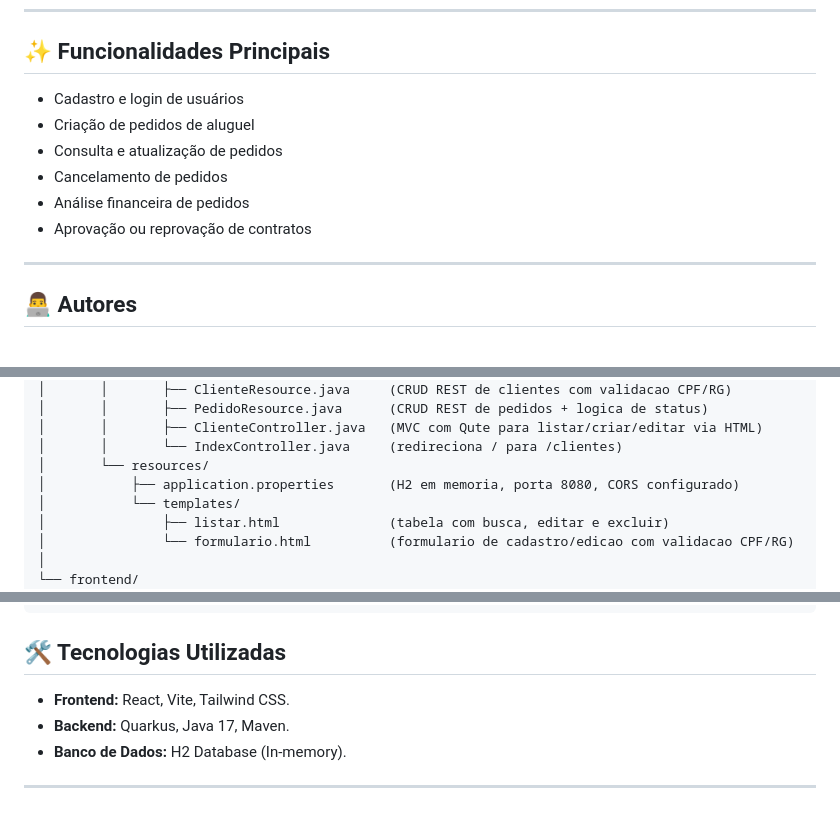
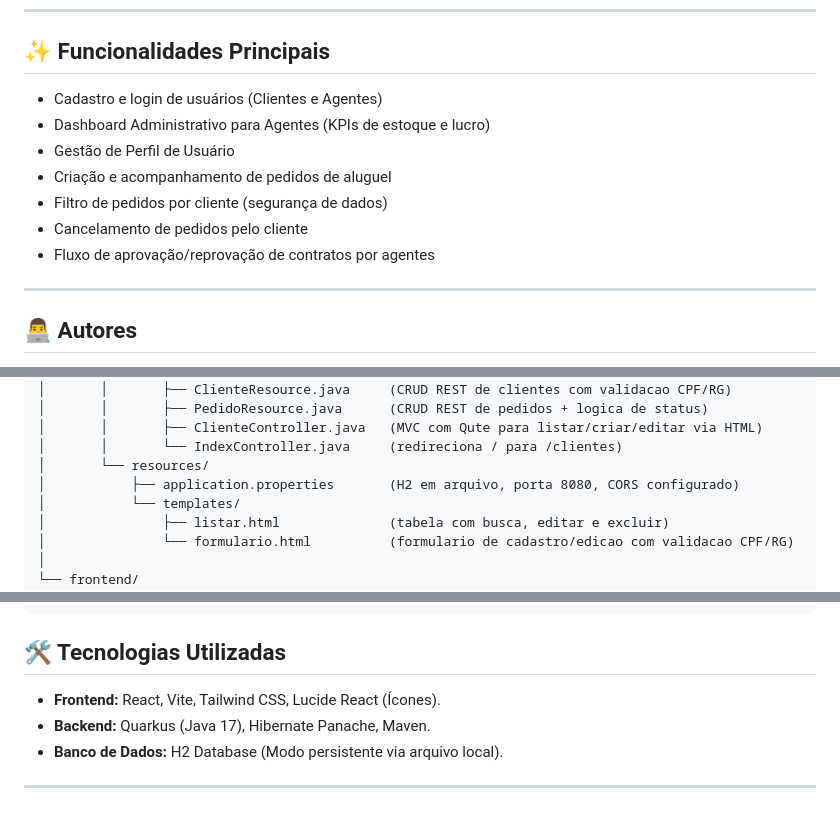
Before and after one commit to Mateus7799/Lab-02-Sistema-de-Aluguel-de-Carros, a Markdown page: README.md, 3 parts joined by grey strips. Drawn GitHub-style.

Commit message:
docs: pequenos ajustes no readme

```diff
--- a/README.md
+++ b/README.md
@@ -73,12 +73,13 @@ Este projeto está sendo desenvolvido como parte da disciplina **Laboratório de
 
 ## ✨ Funcionalidades Principais
 
-- Cadastro e login de usuários
-- Criação de pedidos de aluguel
-- Consulta e atualização de pedidos
-- Cancelamento de pedidos
-- Análise financeira de pedidos
-- Aprovação ou reprovação de contratos
+- Cadastro e login de usuários (Clientes e Agentes)
+- Dashboard Administrativo para Agentes (KPIs de estoque e lucro)
+- Gestão de Perfil de Usuário
+- Criação e acompanhamento de pedidos de aluguel
+- Filtro de pedidos por cliente (segurança de dados)
+- Cancelamento de pedidos pelo cliente
+- Fluxo de aprovação/reprovação de contratos por agentes
 
 ---
 
@@ -110,7 +111,7 @@ Code/
 │       │       ├── ClienteController.java   (MVC com Qute para listar/criar/editar via HTML)
 │       │       └── IndexController.java     (redireciona / para /clientes)
 │       └── resources/
-│           ├── application.properties       (H2 em memoria, porta 8080, CORS configurado)
+│           ├── application.properties       (H2 em arquivo, porta 8080, CORS configurado)
 │           └── templates/
 │               ├── listar.html              (tabela com busca, editar e excluir)
 │               └── formulario.html          (formulario de cadastro/edicao com validacao CPF/RG)
@@ -191,8 +192,8 @@ mvn quarkus:dev
 
 ## 🛠️ Tecnologias Utilizadas
 
-* **Frontend:** React, Vite, Tailwind CSS.
-* **Backend:** Quarkus, Java 17, Maven.
-* **Banco de Dados:** H2 Database (In-memory).
+* **Frontend:** React, Vite, Tailwind CSS, Lucide React (Ícones).
+* **Backend:** Quarkus (Java 17), Hibernate Panache, Maven.
+* **Banco de Dados:** H2 Database (Modo persistente via arquivo local).
 
 ---
```
Also changed, not shown: other parts of README.md (+4 -4 lines).
